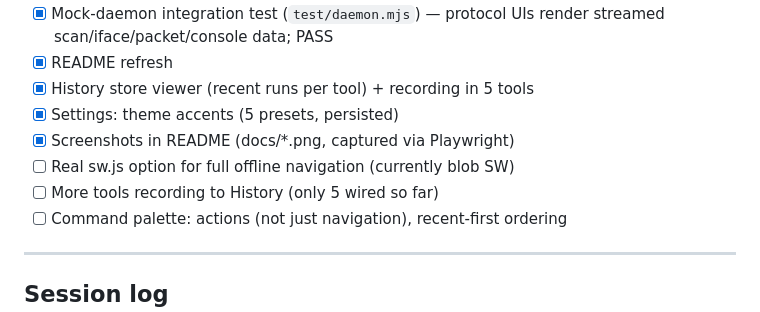
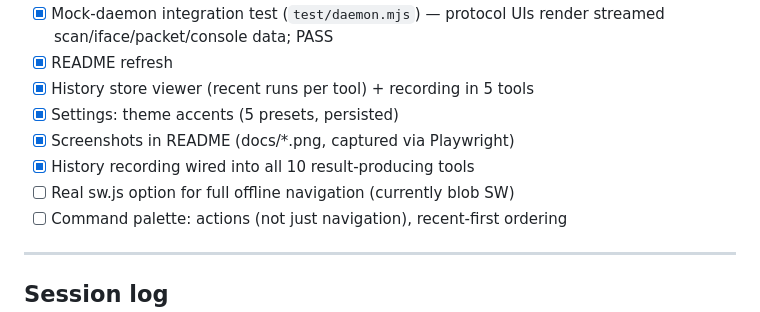
Before and after one commit to sprizzlesites/FreakSploit, a Markdown page: PROGRESS.md, the part around the change. Rendered like a GitHub page.

Commit message:
Update progress tracker: History wiring complete
Co-Authored-By: Claude Opus 4.8 <noreply@anthropic.com>
Claude-Session: https://claude.ai/code/session_015CrM97AMYaZRdxcVNCDT37

```diff
--- a/PROGRESS.md
+++ b/PROGRESS.md
@@ -80,8 +80,8 @@ Last updated: 2026-06-24 (session start, autonomous overnight build)
 - [x] History store viewer (recent runs per tool) + recording in 5 tools
 - [x] Settings: theme accents (5 presets, persisted)
 - [x] Screenshots in README (docs/*.png, captured via Playwright)
+- [x] History recording wired into all 10 result-producing tools
 - [ ] Real sw.js option for full offline navigation (currently blob SW)
-- [ ] More tools recording to History (only 5 wired so far)
 - [ ] Command palette: actions (not just navigation), recent-first ordering
 
 ---
```
